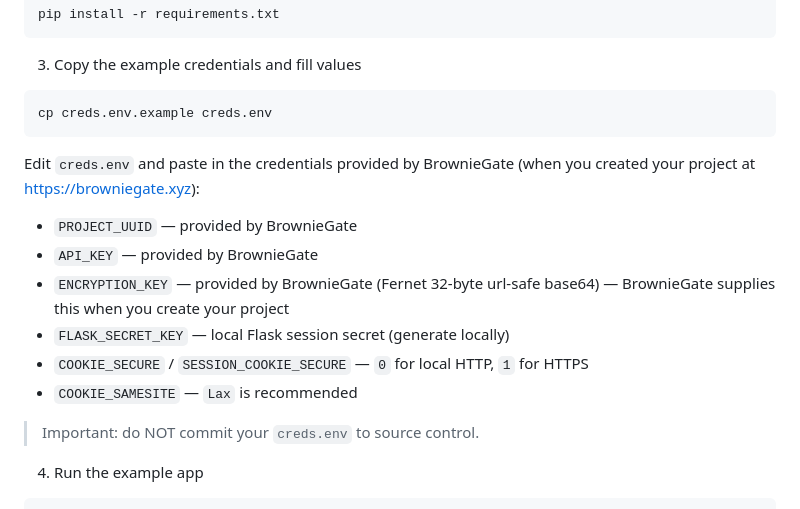
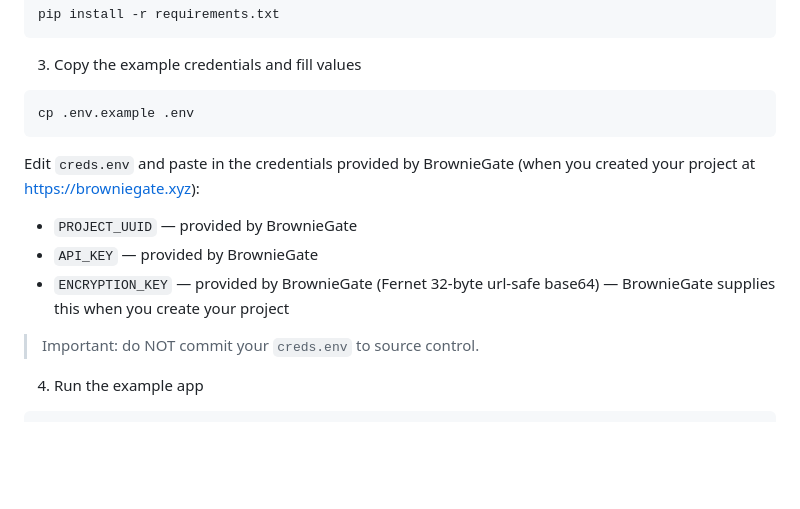
Before and after one commit to Bwownie/BrownieGate-usage-example, a Markdown page: README.md, the part around the change. GitHub-like rendering; blank space fills up the shorter version.

````diff
--- a/README.md
+++ b/README.md
@@ -51,15 +51,12 @@ pip install -r requirements.txt
 
 3. Copy the example credentials and fill values
 ```bash
-cp creds.env.example creds.env
+cp .env.example .env
 ```
 Edit `creds.env` and paste in the credentials provided by BrownieGate (when you created your project at https://browniegate.xyz):
 - `PROJECT_UUID` — provided by BrownieGate
 - `API_KEY` — provided by BrownieGate
 - `ENCRYPTION_KEY` — provided by BrownieGate (Fernet 32-byte url-safe base64) — BrownieGate supplies this when you create your project
-- `FLASK_SECRET_KEY` — local Flask session secret (generate locally)
-- `COOKIE_SECURE` / `SESSION_COOKIE_SECURE` — `0` for local HTTP, `1` for HTTPS
-- `COOKIE_SAMESITE` — `Lax` is recommended
 
 > Important: do NOT commit your `creds.env` to source control.
 
````
